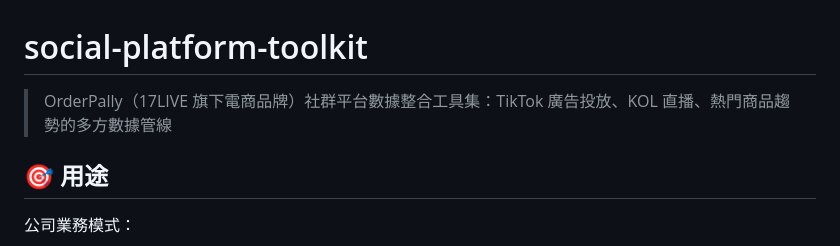
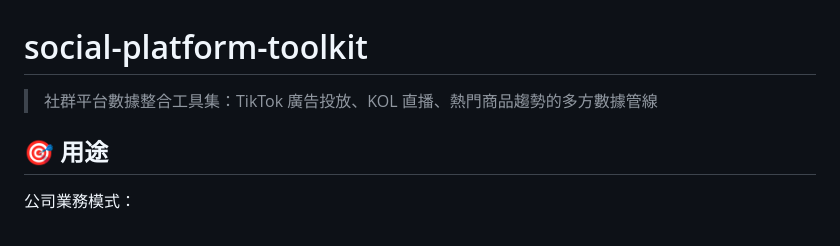
Before and after one commit to FAUST-777/social-platform-toolkit, a Markdown page: README.md, the part around the change. Rendered like a GitHub page.

Commit message:
docs: 移除 README 描述中的品牌名稱

```diff
--- a/README.md
+++ b/README.md
@@ -1,6 +1,6 @@
 # social-platform-toolkit
 
-> OrderPally（17LIVE 旗下電商品牌）社群平台數據整合工具集：TikTok 廣告投放、KOL 直播、熱門商品趨勢的多方數據管線
+> 社群平台數據整合工具集：TikTok 廣告投放、KOL 直播、熱門商品趨勢的多方數據管線
 
 ## 🎯 用途
 
```
